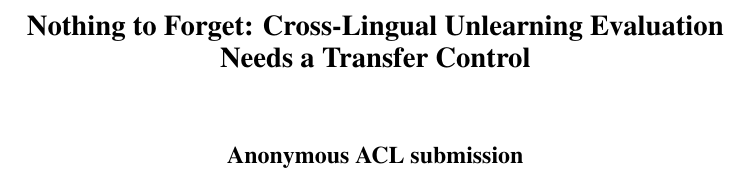
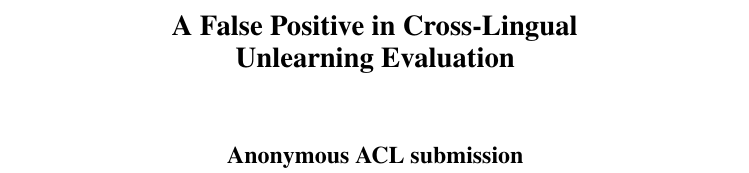
Before and after one commit to Waseem177/forgotten-in-msa, a LaTeX paper (paper/main.tex): part of page 1 of 8, cut at the place of the change. Compiled offline with pdfLaTeX.

Commit message:
Retitle to A False Positive in Cross-Lingual Unlearning Evaluation

```diff
--- a/paper/main.tex
+++ b/paper/main.tex
@@ -24,8 +24,8 @@
 \newcommand{\TODO}[1]{\textcolor{red}{\textbf{[TODO: #1]}}}
 
 % ---- Paper metadata ----
-\title{Nothing to Forget: Cross-Lingual Unlearning Evaluation\\
-Needs a Transfer Control}
+\title{A False Positive in Cross-Lingual\\
+Unlearning Evaluation}
 
 % The [review] option masks this block with "Anonymous ACL submission".
 \author{
```
